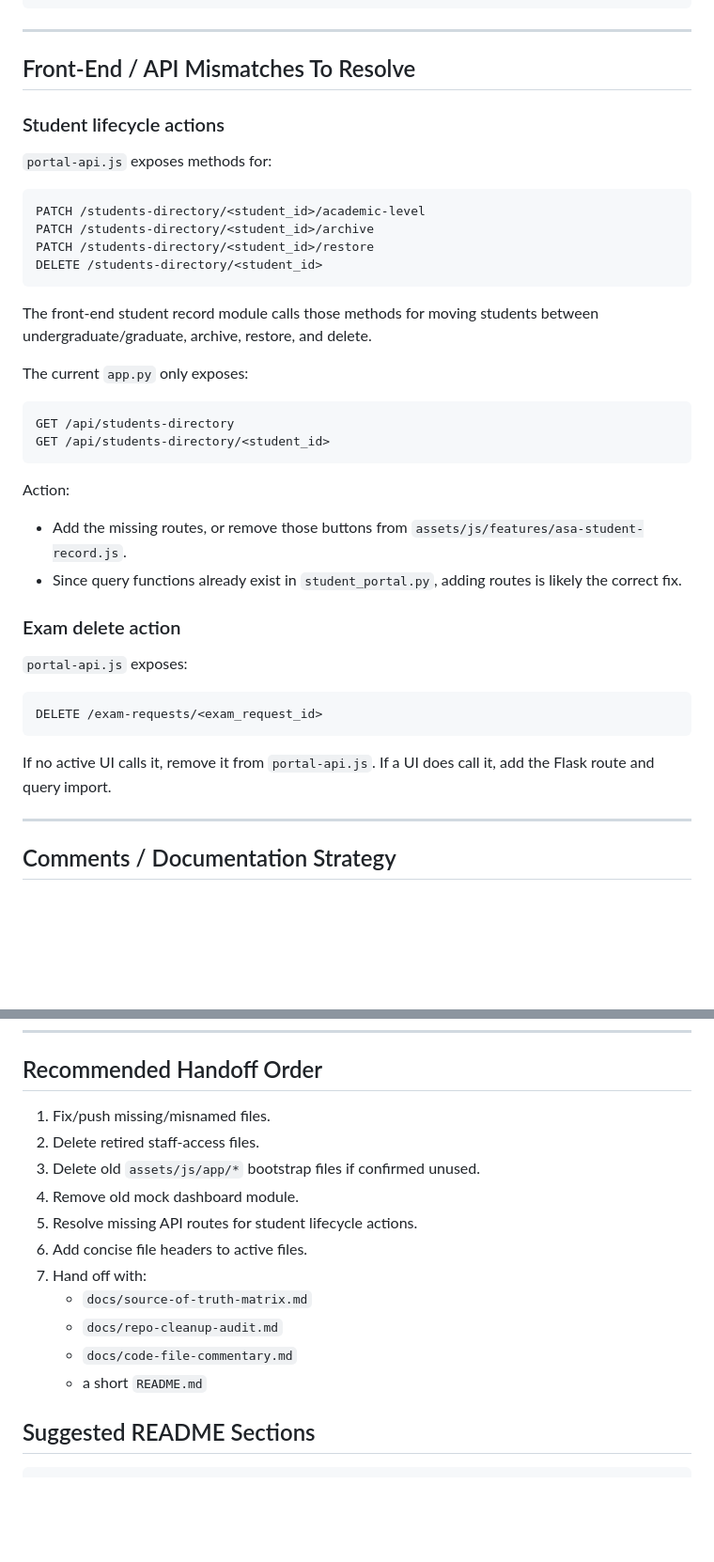
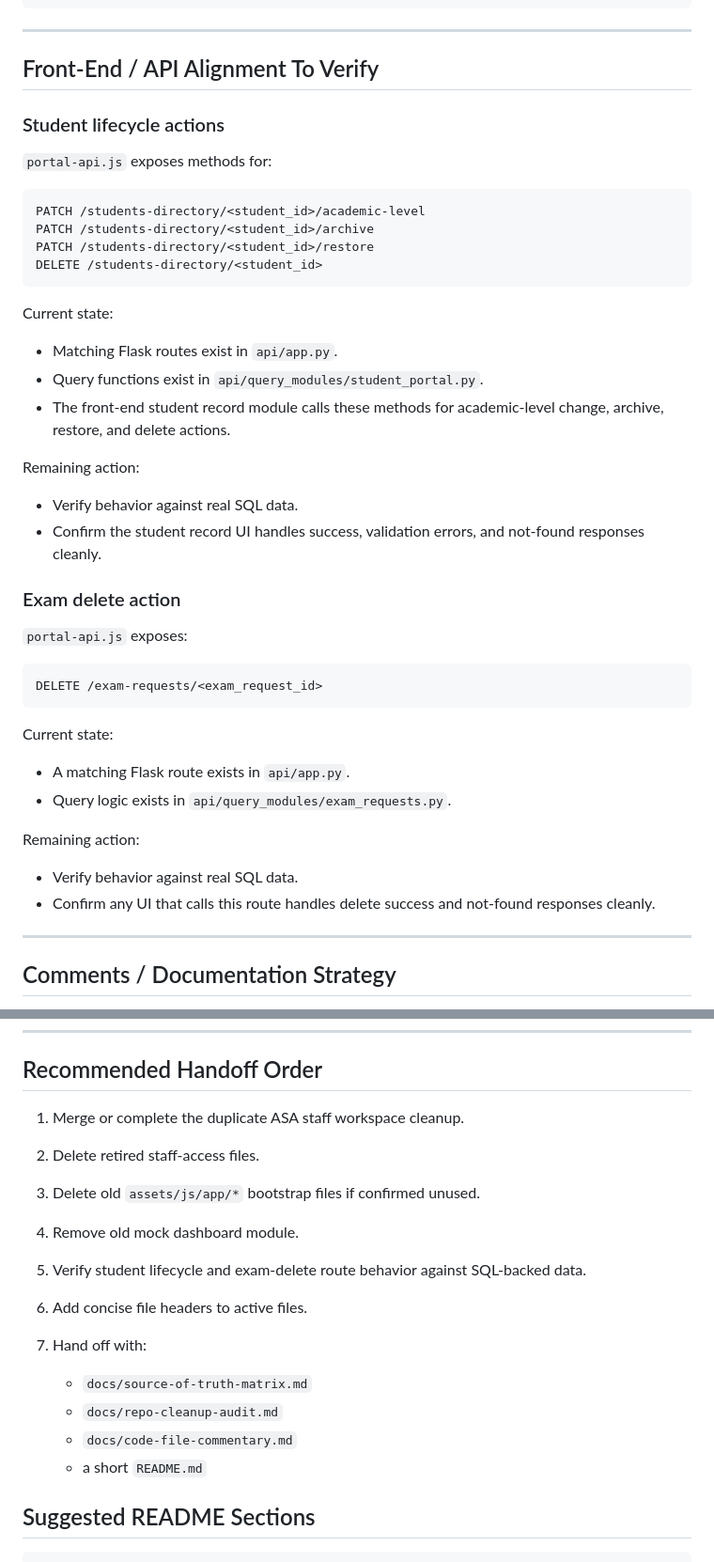
Before and after one commit to cchilds2026/MySBU_Local_Build, a Markdown page: docs/repo-cleanup-audit.md, 2 parts joined by grey strips. Shown at 94% size. Drawn GitHub-style; blank space fills up the shorter version.

````diff
--- a/docs/repo-cleanup-audit.md
+++ b/docs/repo-cleanup-audit.md
@@ -280,7 +277,7 @@ assets/js/features/asa-staff-workspace/
 
 ---
 
-## Front-End / API Mismatches To Resolve
+## Front-End / API Alignment To Verify
 
 ### Student lifecycle actions
 
@@ -293,19 +290,16 @@ PATCH /students-directory/<student_id>/restore
 DELETE /students-directory/<student_id>
 ```
 
-The front-end student record module calls those methods for moving students between undergraduate/graduate, archive, restore, and delete.
+Current state:
 
-The current `app.py` only exposes:
+* Matching Flask routes exist in `api/app.py`.
+* Query functions exist in `api/query_modules/student_portal.py`.
+* The front-end student record module calls these methods for academic-level change, archive, restore, and delete actions.
 
-```text
-GET /api/students-directory
-GET /api/students-directory/<student_id>
-```
+Remaining action:
 
-Action:
-
-- Add the missing routes, or remove those buttons from `assets/js/features/asa-student-record.js`.
-- Since query functions already exist in `student_portal.py`, adding routes is likely the correct fix.
+* Verify behavior against real SQL data.
+* Confirm the student record UI handles success, validation errors, and not-found responses cleanly.
 
 ### Exam delete action
 
@@ -315,7 +309,15 @@ Action:
 DELETE /exam-requests/<exam_request_id>
 ```
 
-If no active UI calls it, remove it from `portal-api.js`. If a UI does call it, add the Flask route and query import.
+Current state:
+
+* A matching Flask route exists in `api/app.py`.
+* Query logic exists in `api/query_modules/exam_requests.py`.
+
+Remaining action:
+
+* Verify behavior against real SQL data.
+* Confirm any UI that calls this route handles delete success and not-found responses cleanly.
 
 ---
 
@@ -352,17 +354,18 @@ only display metadata, publication status, audience, and the storage path/link.
 
 ## Recommended Handoff Order
 
-1. Fix/push missing/misnamed files.
+1. Merge or complete the duplicate ASA staff workspace cleanup.
 2. Delete retired staff-access files.
 3. Delete old `assets/js/app/*` bootstrap files if confirmed unused.
 4. Remove old mock dashboard module.
-5. Resolve missing API routes for student lifecycle actions.
+5. Verify student lifecycle and exam-delete route behavior against SQL-backed data.
 6. Add concise file headers to active files.
 7. Hand off with:
-   - `docs/source-of-truth-matrix.md`
-   - `docs/repo-cleanup-audit.md`
-   - `docs/code-file-commentary.md`
-   - a short `README.md`
+
+   * `docs/source-of-truth-matrix.md`
+   * `docs/repo-cleanup-audit.md`
+   * `docs/code-file-commentary.md`
+   * a short `README.md`
 
 ## Suggested README Sections
 
````
Also changed, not shown: other parts of docs/repo-cleanup-audit.md (+63 -66 lines), docs/code-file-commentary.md (+6 -16 lines).
